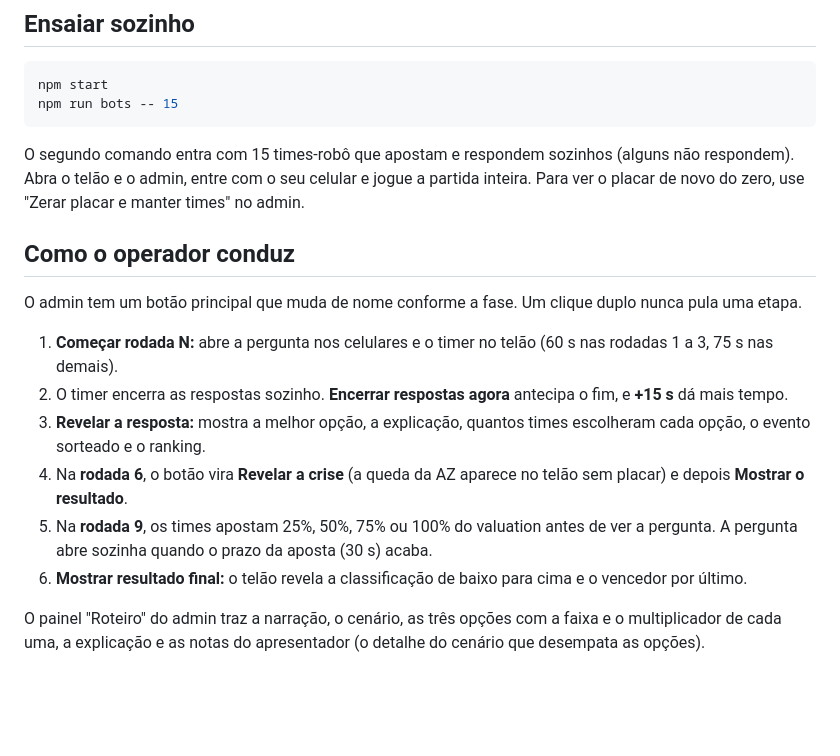
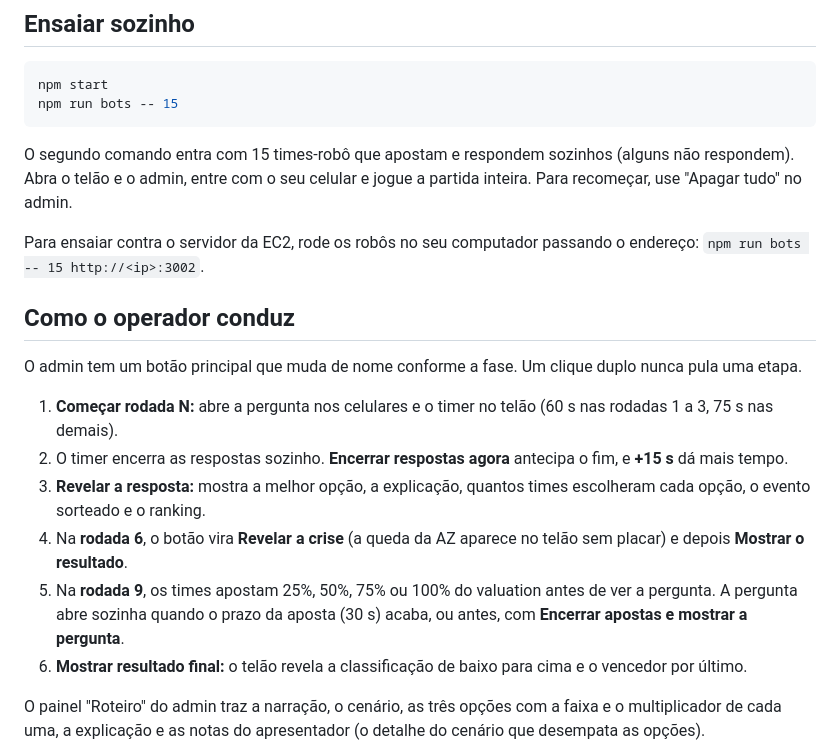
Before and after one commit to VitoorMF/sbg_stp_creation, a Markdown page: README.md, the part around one of its changes. Drawn GitHub-style; blank space fills up the shorter version.

````diff
--- a/README.md
+++ b/README.md
@@ -26,7 +26,9 @@ npm start
 npm run bots -- 15
 ```
 
-O segundo comando entra com 15 times-robô que apostam e respondem sozinhos (alguns não respondem). Abra o telão e o admin, entre com o seu celular e jogue a partida inteira. Para ver o placar de novo do zero, use "Zerar placar e manter times" no admin.
+O segundo comando entra com 15 times-robô que apostam e respondem sozinhos (alguns não respondem). Abra o telão e o admin, entre com o seu celular e jogue a partida inteira. Para recomeçar, use "Apagar tudo" no admin.
+
+Para ensaiar contra o servidor da EC2, rode os robôs no seu computador passando o endereço: `npm run bots -- 15 http://<ip>:3002`.
 
 ## Como o operador conduz
 
@@ -36,7 +38,7 @@ O admin tem um botão principal que muda de nome conforme a fase. Um clique dupl
 2. O timer encerra as respostas sozinho. **Encerrar respostas agora** antecipa o fim, e **+15 s** dá mais tempo.
 3. **Revelar a resposta:** mostra a melhor opção, a explicação, quantos times escolheram cada opção, o evento sorteado e o ranking.
 4. Na **rodada 6**, o botão vira **Revelar a crise** (a queda da AZ aparece no telão sem placar) e depois **Mostrar o resultado**.
-5. Na **rodada 9**, os times apostam 25%, 50%, 75% ou 100% do valuation antes de ver a pergunta. A pergunta abre sozinha quando o prazo da aposta (30 s) acaba.
+5. Na **rodada 9**, os times apostam 25%, 50%, 75% ou 100% do valuation antes de ver a pergunta. A pergunta abre sozinha quando o prazo da aposta (30 s) acaba, ou antes, com **Encerrar apostas e mostrar a pergunta**.
 6. **Mostrar resultado final:** o telão revela a classificação de baixo para cima e o vencedor por último.
 
 O painel "Roteiro" do admin traz a narração, o cenário, as três opções com a faixa e o multiplicador de cada uma, a explicação e as notas do apresentador (o detalhe do cenário que desempata as opções).
````
Also changed, not shown: other parts of README.md (+24 -17 lines).
